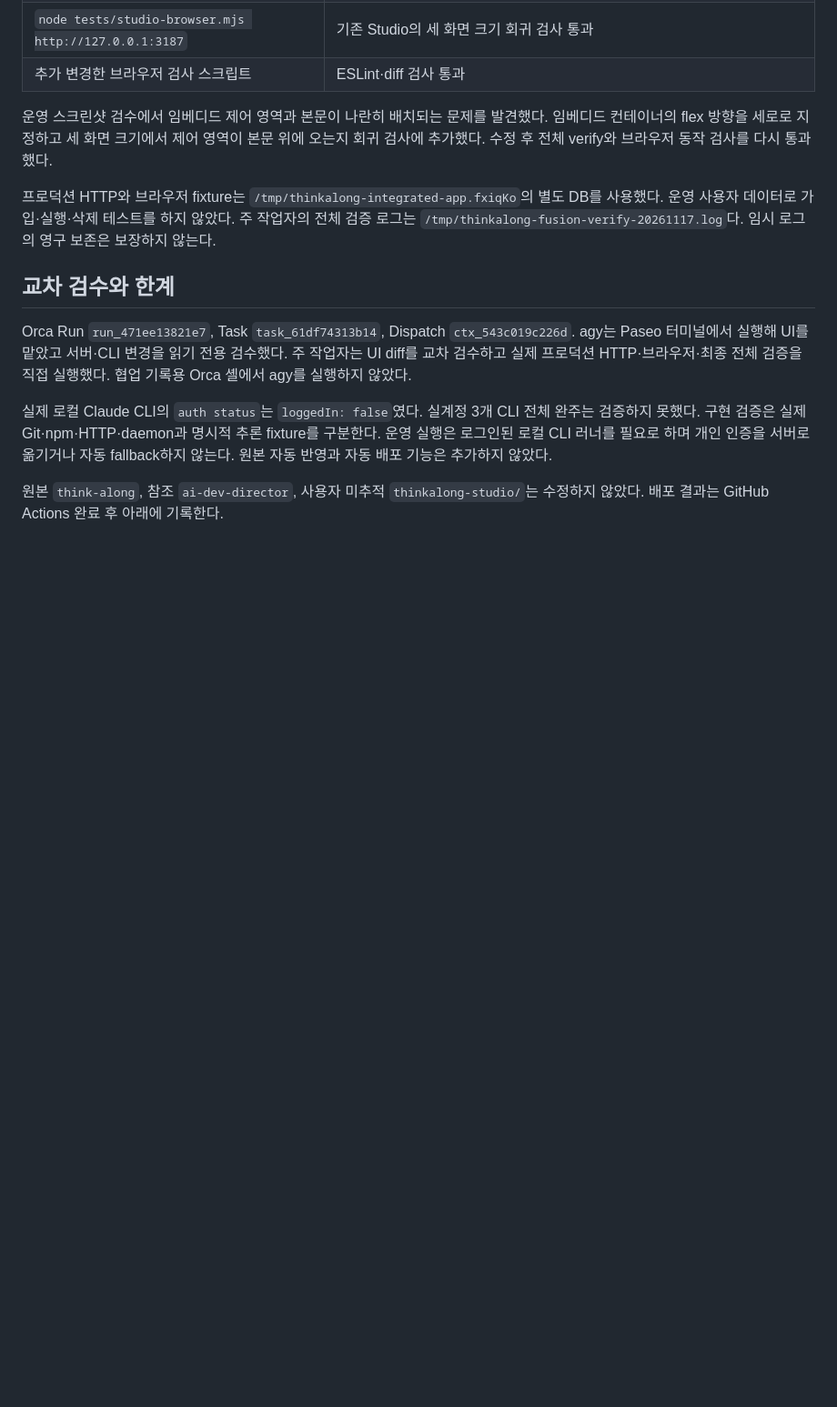
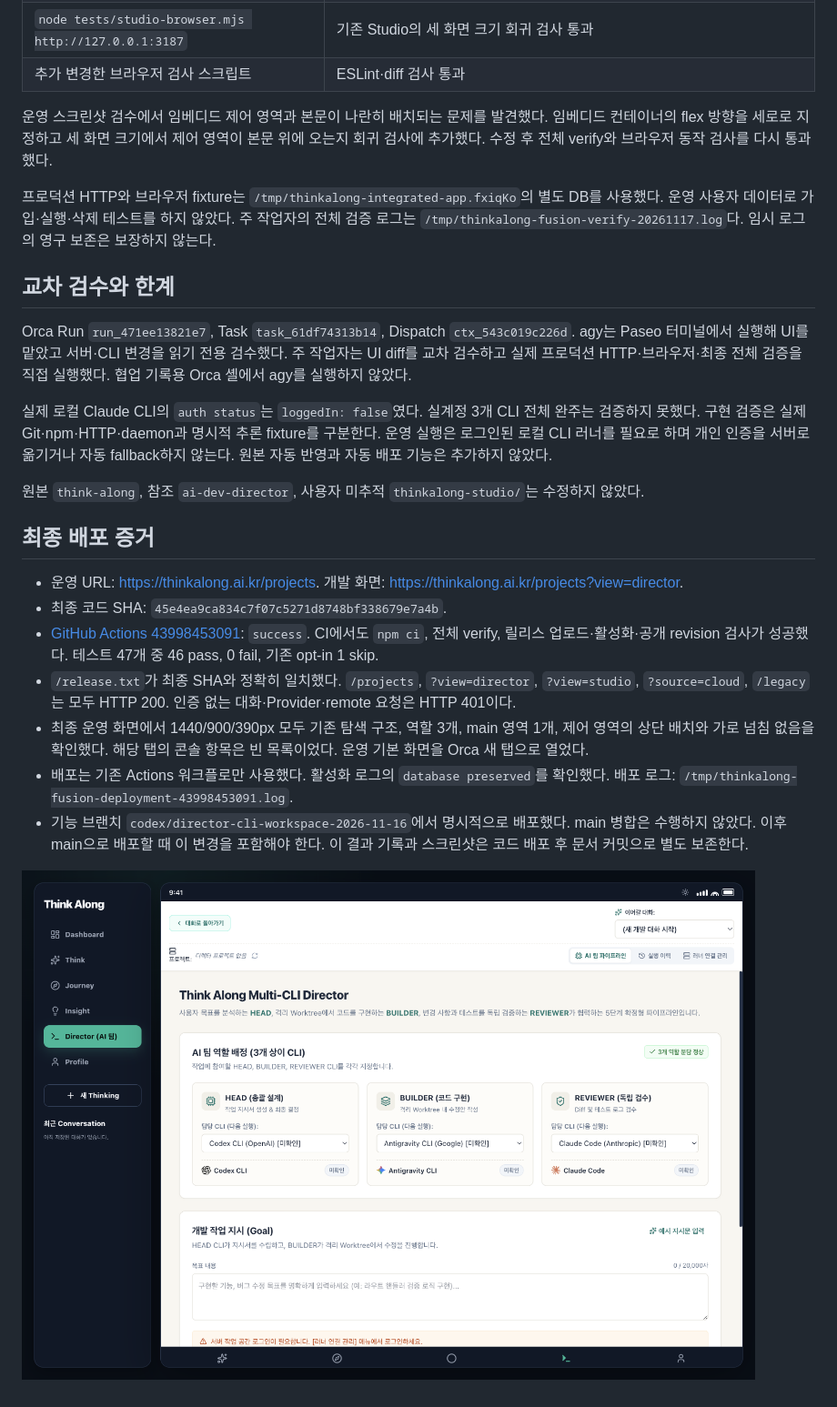
Before and after one commit to ryujish/think-along, a Markdown page: docs/THINK_ALONG_FUSION_2026-11-17.md, the part around the change. Shown at 91% size. Drawn GitHub-style; pictures changed too: docs/audits/thinkalong-fusion-production-2026-11-17.png (added); blank space fills up the shorter version.

Commit message:
docs: record verified Think Along fusion deploy

```diff
--- a/docs/THINK_ALONG_FUSION_2026-11-17.md
+++ b/docs/THINK_ALONG_FUSION_2026-11-17.md
@@ -32,4 +32,16 @@ Orca Run `run_471ee13821e7`, Task `task_61df74313b14`, Dispatch `ctx_543c019c226
 
 실제 로컬 Claude CLI의 `auth status`는 `loggedIn: false`였다. 실계정 3개 CLI 전체 완주는 검증하지 못했다. 구현 검증은 실제 Git·npm·HTTP·daemon과 명시적 추론 fixture를 구분한다. 운영 실행은 로그인된 로컬 CLI 러너를 필요로 하며 개인 인증을 서버로 옮기거나 자동 fallback하지 않는다. 원본 자동 반영과 자동 배포 기능은 추가하지 않았다.
 
-원본 `think-along`, 참조 `ai-dev-director`, 사용자 미추적 `thinkalong-studio/`는 수정하지 않았다. 배포 결과는 GitHub Actions 완료 후 아래에 기록한다.
+원본 `think-along`, 참조 `ai-dev-director`, 사용자 미추적 `thinkalong-studio/`는 수정하지 않았다.
+
+## 최종 배포 증거
+
+- 운영 URL: https://thinkalong.ai.kr/projects. 개발 화면: https://thinkalong.ai.kr/projects?view=director.
+- 최종 코드 SHA: `45e4ea9ca834c7f07c5271d8748bf338679e7a4b`.
+- [GitHub Actions 43998453091](https://github.com/ryujish/think-along/actions/runs/43998453091): `success`. CI에서도 `npm ci`, 전체 verify, 릴리스 업로드·활성화·공개 revision 검사가 성공했다. 테스트 47개 중 46 pass, 0 fail, 기존 opt-in 1 skip.
+- `/release.txt`가 최종 SHA와 정확히 일치했다. `/projects`, `?view=director`, `?view=studio`, `?source=cloud`, `/legacy`는 모두 HTTP 200. 인증 없는 대화·Provider·remote 요청은 HTTP 401이다.
+- 최종 운영 화면에서 1440/900/390px 모두 기존 탐색 구조, 역할 3개, main 영역 1개, 제어 영역의 상단 배치와 가로 넘침 없음을 확인했다. 해당 탭의 콘솔 항목은 빈 목록이었다. 운영 기본 화면을 Orca 새 탭으로 열었다.
+- 배포는 기존 Actions 워크플로만 사용했다. 활성화 로그의 `database preserved`를 확인했다. 배포 로그: `/tmp/thinkalong-fusion-deployment-43998453091.log`.
+- 기능 브랜치 `codex/director-cli-workspace-2026-11-16`에서 명시적으로 배포했다. main 병합은 수행하지 않았다. 이후 main으로 배포할 때 이 변경을 포함해야 한다. 이 결과 기록과 스크린샷은 코드 배포 후 문서 커밋으로 별도 보존한다.
+
+![기존 Think Along 안의 AI 개발 화면](audits/thinkalong-fusion-production-2026-11-17.png)
```
